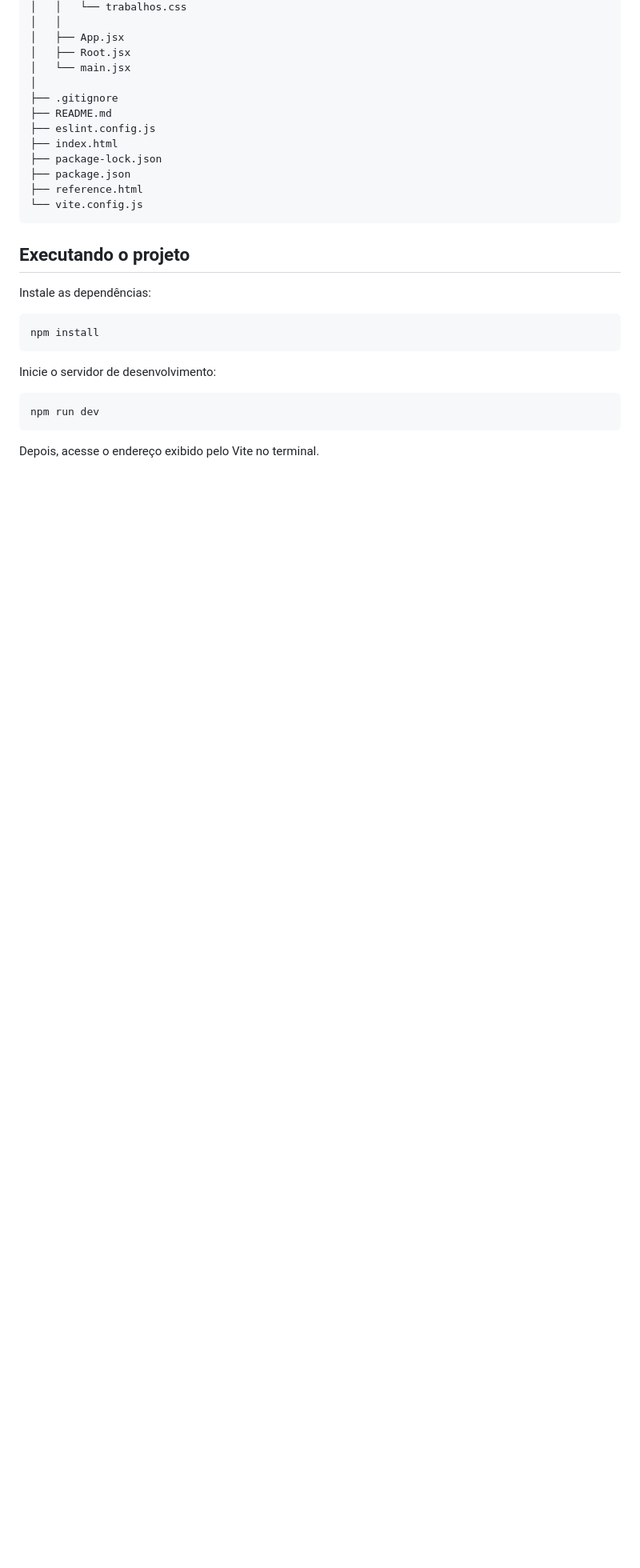
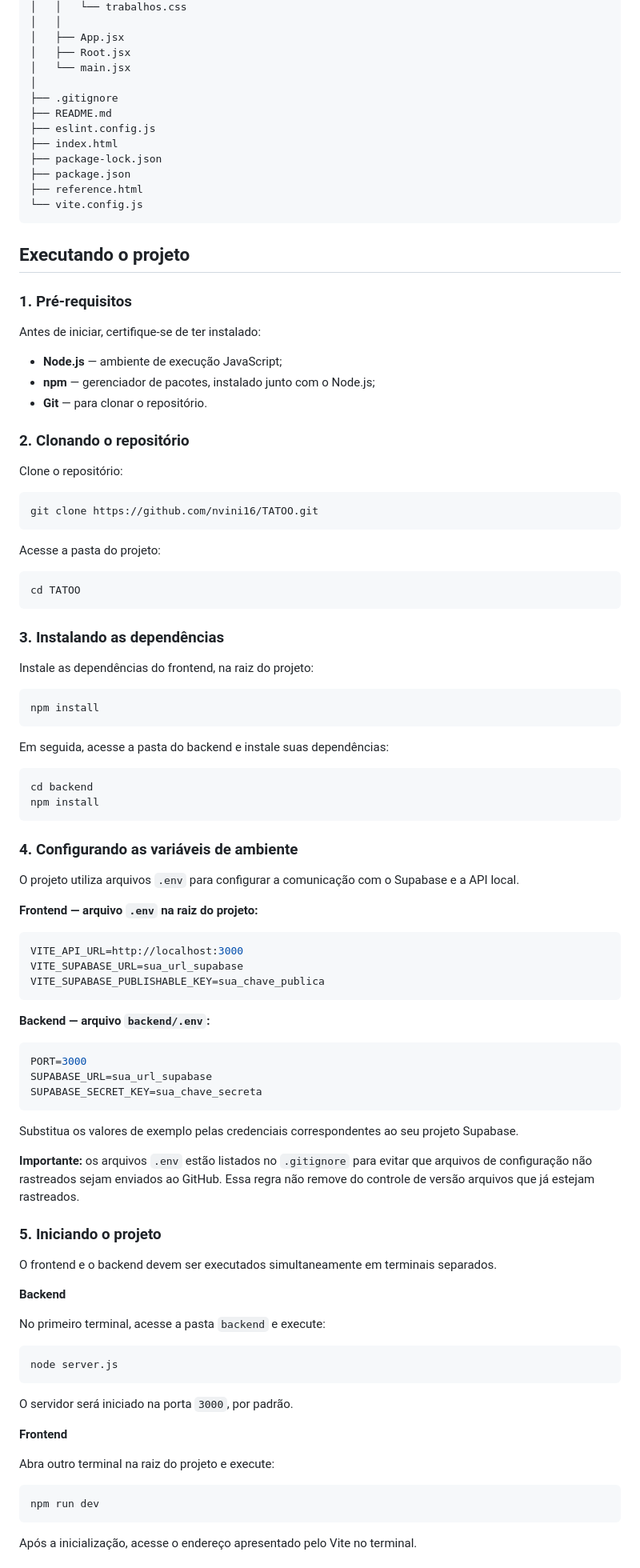
Before and after one commit to nvini16/TATOO, a Markdown page: README.md, the part around one of its changes. Shown at 80% size. Rendered like a GitHub page; blank space fills up the shorter version.

Commit message:
docs: atualizar instrucoes de execucao do projeto

````diff
--- a/README.md
+++ b/README.md
@@ -249,17 +249,88 @@ TATOO/
 
 ## Executando o projeto
 
-Instale as dependências:
+### 1. Pré-requisitos
+
+Antes de iniciar, certifique-se de ter instalado:
+
+- **Node.js** — ambiente de execução JavaScript;
+- **npm** — gerenciador de pacotes, instalado junto com o Node.js;
+- **Git** — para clonar o repositório.
+
+### 2. Clonando o repositório
+
+Clone o repositório:
+
+```bash
+git clone https://github.com/nvini16/TATOO.git
+```
+
+Acesse a pasta do projeto:
+
+```bash
+cd TATOO
+```
+
+### 3. Instalando as dependências
+
+Instale as dependências do frontend, na raiz do projeto:
 
 ```bash
 npm install
 ```
 
-Inicie o servidor de desenvolvimento:
+Em seguida, acesse a pasta do backend e instale suas dependências:
+
+```bash
+cd backend
+npm install
+```
+
+### 4. Configurando as variáveis de ambiente
+
+O projeto utiliza arquivos `.env` para configurar a comunicação com o Supabase e a API local.
+
+**Frontend — arquivo `.env` na raiz do projeto:**
+
+```env
+VITE_API_URL=http://localhost:3000
+VITE_SUPABASE_URL=sua_url_supabase
+VITE_SUPABASE_PUBLISHABLE_KEY=sua_chave_publica
+```
+
+**Backend — arquivo `backend/.env`:**
+
+```env
+PORT=3000
+SUPABASE_URL=sua_url_supabase
+SUPABASE_SECRET_KEY=sua_chave_secreta
+```
+
+Substitua os valores de exemplo pelas credenciais correspondentes ao seu projeto Supabase.
+
+**Importante:** os arquivos `.env` estão listados no `.gitignore` para evitar que arquivos de configuração não rastreados sejam enviados ao GitHub. Essa regra não remove do controle de versão arquivos que já estejam rastreados.
+
+### 5. Iniciando o projeto
+
+O frontend e o backend devem ser executados simultaneamente em terminais separados.
+
+**Backend**
+
+No primeiro terminal, acesse a pasta `backend` e execute:
+
+```bash
+node server.js
+```
+
+O servidor será iniciado na porta `3000`, por padrão.
+
+**Frontend**
+
+Abra outro terminal na raiz do projeto e execute:
 
 ```bash
 npm run dev
 ```
 
-Depois, acesse o endereço exibido pelo Vite no terminal.
+Após a inicialização, acesse o endereço apresentado pelo Vite no terminal.
 
````
Also changed, not shown: other parts of README.md (+15 -22 lines).
